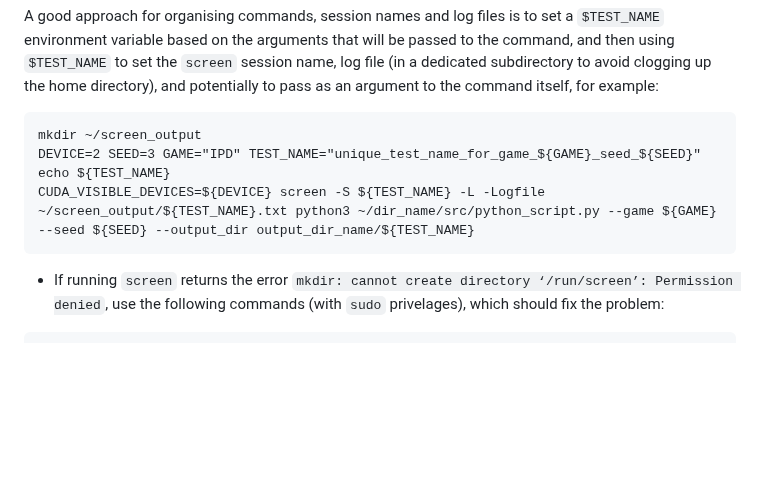
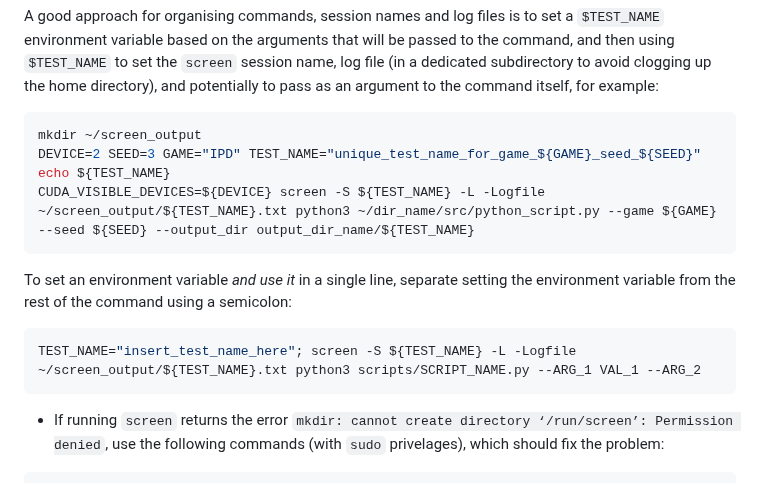
Before and after one commit to jakelevi1996/notes, a Markdown page: topics/bash/README.md, the part around the change. GitHub-like rendering; blank space fills up the shorter version.

Commit message:
Describe how to set an environment variable *and use it* in a single line

````diff
--- a/topics/bash/README.md
+++ b/topics/bash/README.md
@@ -188,11 +188,17 @@ screen -S temp_session_${VAR_1}_${VAR_2} -L -Logfile screen_output_${VAR_2}_${VA
 
 A good approach for organising commands, session names and log files is to set a `$TEST_NAME` environment variable based on the arguments that will be passed to the command, and then using `$TEST_NAME` to set the `screen` session name, log file (in a dedicated subdirectory to avoid clogging up the home directory), and potentially to pass as an argument to the command itself, for example:
 
-```
+```bash
 mkdir ~/screen_output
 DEVICE=2 SEED=3 GAME="IPD" TEST_NAME="unique_test_name_for_game_${GAME}_seed_${SEED}"
 echo ${TEST_NAME}
 CUDA_VISIBLE_DEVICES=${DEVICE} screen -S ${TEST_NAME} -L -Logfile ~/screen_output/${TEST_NAME}.txt python3 ~/dir_name/src/python_script.py --game ${GAME} --seed ${SEED} --output_dir output_dir_name/${TEST_NAME}
+```
+
+To set an environment variable *and use it* in a single line, separate setting the environment variable from the rest of the command using a semicolon:
+
+```bash
+TEST_NAME="insert_test_name_here"; screen -S ${TEST_NAME} -L -Logfile ~/screen_output/${TEST_NAME}.txt python3 scripts/SCRIPT_NAME.py --ARG_1 VAL_1 --ARG_2
 ```
 
 - If running `screen` returns the error `mkdir: cannot create directory ‘/run/screen’: Permission denied`, use the following commands (with `sudo` privelages), which should fix the problem:
````
